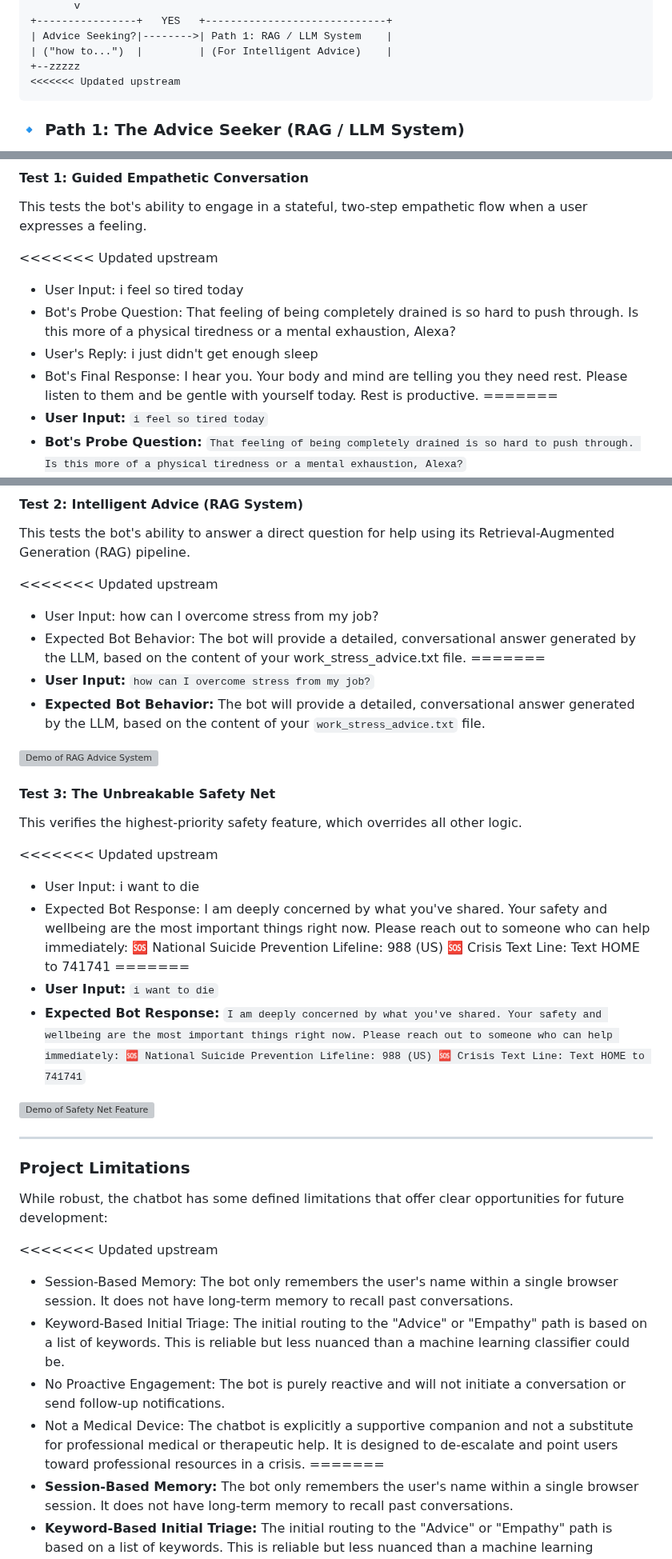
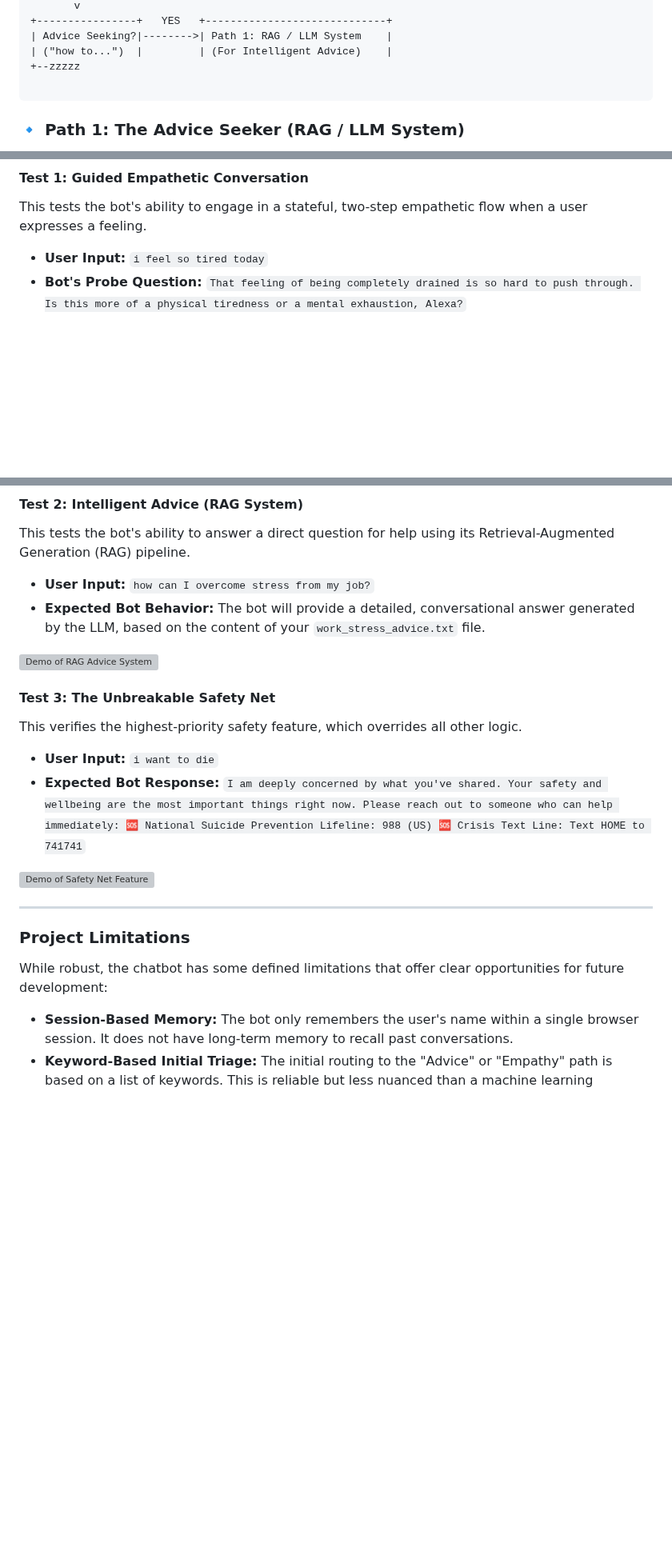
Before and after one commit to SaRaVaNaN0504/uplifting-ai-companion, a Markdown page: README.md, 3 parts joined by grey strips. Shown at 80% size. GitHub-like rendering; blank space fills up the shorter version; grey boxes are pictures that could not be loaded.

````diff
--- a/README.md
+++ b/README.md
@@ -60,7 +60,7 @@ Unlike typical chatbots, this project leverages a **hybrid logic architecture**
 | Advice Seeking?|-------->| Path 1: RAG / LLM System    |
 | ("how to...")  |         | (For Intelligent Advice)    |
 +--zzzzz
-<<<<<<< Updated upstream
+
 ```
 
 ### 🔹 Path 1: The Advice Seeker (RAG / LLM System)
@@ -215,12 +215,7 @@ Below are examples of the chatbot's core functionalities, demonstrating its dual
 #### Test 1: Guided Empathetic Conversation
 This tests the bot's ability to engage in a stateful, two-step empathetic flow when a user expresses a feeling.
 
-<<<<<<< Updated upstream
-*   User Input: i feel so tired today
-*   Bot's Probe Question: That feeling of being completely drained is so hard to push through. Is this more of a physical tiredness or a mental exhaustion, Alexa?
-*   User's Reply: i just didn't get enough sleep
-*   Bot's Final Response: I hear you. Your body and mind are telling you they need rest. Please listen to them and be gentle with yourself today. Rest is productive.
-=======
+
 *   **User Input:** `i feel so tired today`
 *   **Bot's Probe Question:** `That feeling of being completely drained is so hard to push through. Is this more of a physical tiredness or a mental exhaustion, Alexa?`
 *   **User's Reply:** `i just didn't get enough sleep`
@@ -233,10 +228,7 @@ This tests the bot's ability to engage in a stateful, two-step empathetic flow w
 #### Test 2: Intelligent Advice (RAG System)
 This tests the bot's ability to answer a direct question for help using its Retrieval-Augmented Generation (RAG) pipeline.
 
-<<<<<<< Updated upstream
-*   User Input: how can I overcome stress from my job?
-*   Expected Bot Behavior: The bot will provide a detailed, conversational answer generated by the LLM, based on the content of your work_stress_advice.txt file.
-=======
+
 *   **User Input:** `how can I overcome stress from my job?`
 *   **Expected Bot Behavior:** The bot will provide a detailed, conversational answer generated by the LLM, based on the content of your `work_stress_advice.txt` file.
 
@@ -247,10 +239,7 @@ This tests the bot's ability to answer a direct question for help using its Retr
 #### Test 3: The Unbreakable Safety Net
 This verifies the highest-priority safety feature, which overrides all other logic.
 
-<<<<<<< Updated upstream
-*   User Input: i want to die
-*   Expected Bot Response: I am deeply concerned by what you've shared. Your safety and wellbeing are the most important things right now. Please reach out to someone who can help immediately: 🆘 National Suicide Prevention Lifeline: 988 (US) 🆘 Crisis Text Line: Text HOME to 741741
-=======
+
 *   **User Input:** `i want to die`
 *   **Expected Bot Response:** `I am deeply concerned by what you've shared. Your safety and wellbeing are the most important things right now. Please reach out to someone who can help immediately: 🆘 National Suicide Prevention Lifeline: 988 (US) 🆘 Crisis Text Line: Text HOME to 741741`
 
@@ -263,12 +252,6 @@ This verifies the highest-priority safety feature, which overrides all other log
 
 While robust, the chatbot has some defined limitations that offer clear opportunities for future development:
 
-<<<<<<< Updated upstream
-*   Session-Based Memory: The bot only remembers the user's name within a single browser session. It does not have long-term memory to recall past conversations.
-*   Keyword-Based Initial Triage: The initial routing to the "Advice" or "Empathy" path is based on a list of keywords. This is reliable but less nuanced than a machine learning classifier could be.
-*   No Proactive Engagement: The bot is purely reactive and will not initiate a conversation or send follow-up notifications.
-*   Not a Medical Device: The chatbot is explicitly a supportive companion and not a substitute for professional medical or therapeutic help. It is designed to de-escalate and point users toward professional resources in a crisis.
-=======
 *   **Session-Based Memory:** The bot only remembers the user's name within a single browser session. It does not have long-term memory to recall past conversations.
 *   **Keyword-Based Initial Triage:** The initial routing to the "Advice" or "Empathy" path is based on a list of keywords. This is reliable but less nuanced than a machine learning classifier could be.
 *   **No Proactive Engagement:** The bot is purely reactive and will not initiate a conversation or send follow-up notifications.
````
Also changed, not shown: other parts of README.md (+3 -3 lines).
